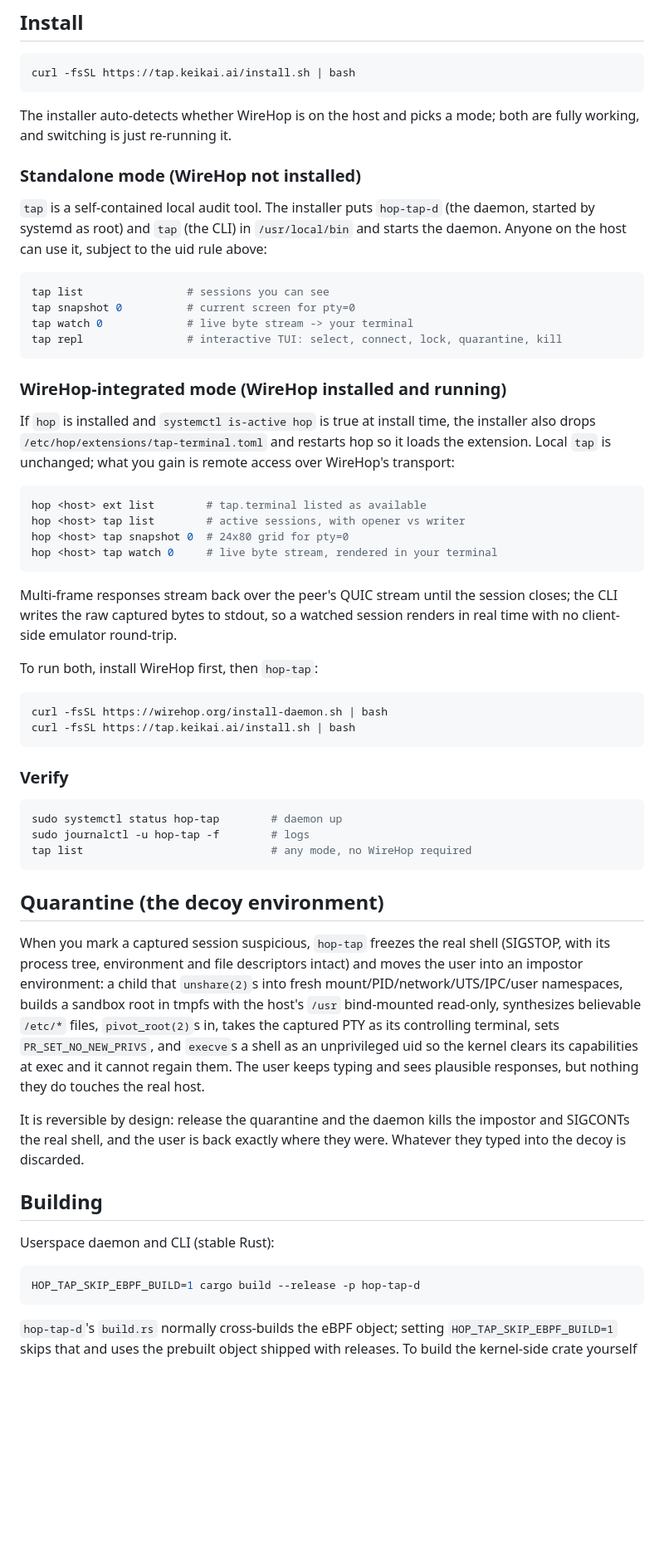
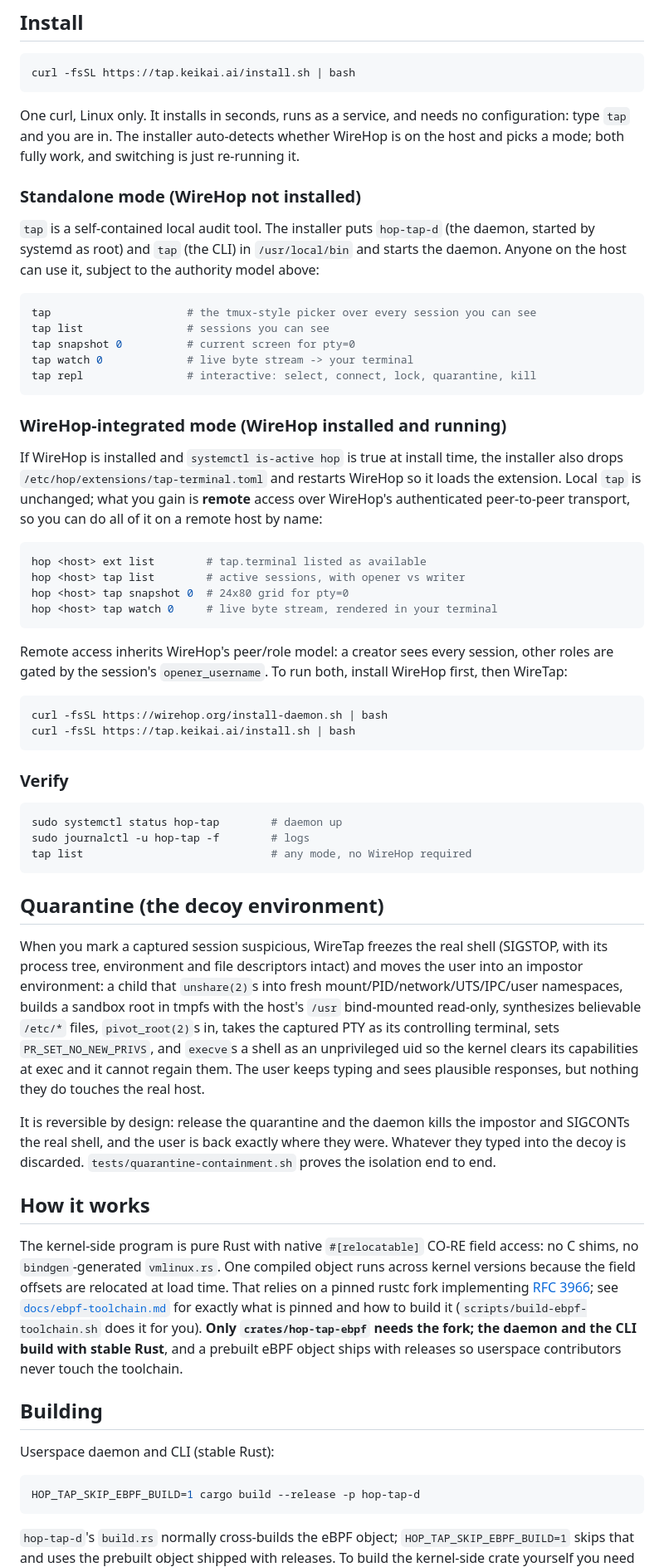
Before and after one commit to Keikai-Inc/wiretap, a Markdown page: README.md, the part around one of its changes. Shown at 83% size. Drawn GitHub-style; blank space fills up the shorter version.

````diff
--- a/README.md
+++ b/README.md
@@ -70,28 +90,33 @@ Report vulnerabilities privately: see [`SECURITY.md`](SECURITY.md).
 curl -fsSL https://tap.keikai.ai/install.sh | bash
 ```
 
-The installer auto-detects whether WireHop is on the host and picks a mode; both
-are fully working, and switching is just re-running it.
+One curl, Linux only. It installs in seconds, runs as a service, and needs no
+configuration: type `tap` and you are in. The installer auto-detects whether
+WireHop is on the host and picks a mode; both fully work, and switching is just
+re-running it.
 
 ### Standalone mode (WireHop not installed)
 
 `tap` is a self-contained local audit tool. The installer puts `hop-tap-d` (the
 daemon, started by systemd as root) and `tap` (the CLI) in `/usr/local/bin` and
-starts the daemon. Anyone on the host can use it, subject to the uid rule above:
+starts the daemon. Anyone on the host can use it, subject to the authority model
+above:
 
 ```bash
+tap                     # the tmux-style picker over every session you can see
 tap list                # sessions you can see
 tap snapshot 0          # current screen for pty=0
 tap watch 0             # live byte stream -> your terminal
-tap repl                # interactive TUI: select, connect, lock, quarantine, kill
+tap repl                # interactive: select, connect, lock, quarantine, kill
 ```
 
 ### WireHop-integrated mode (WireHop installed and running)
 
-If `hop` is installed and `systemctl is-active hop` is true at install time, the
-installer also drops `/etc/hop/extensions/tap-terminal.toml` and restarts hop so
-it loads the extension. Local `tap` is unchanged; what you gain is remote access
-over WireHop's transport:
+If WireHop is installed and `systemctl is-active hop` is true at install time,
+the installer also drops `/etc/hop/extensions/tap-terminal.toml` and restarts
+WireHop so it loads the extension. Local `tap` is unchanged; what you gain is
+**remote** access over WireHop's authenticated peer-to-peer transport, so you
+can do all of it on a remote host by name:
 
 ```bash
 hop <host> ext list        # tap.terminal listed as available
@@ -100,11 +125,9 @@ hop <host> tap snapshot 0  # 24x80 grid for pty=0
 hop <host> tap watch 0     # live byte stream, rendered in your terminal
 ```
 
-Multi-frame responses stream back over the peer's QUIC stream until the session
-closes; the CLI writes the raw captured bytes to stdout, so a watched session
-renders in real time with no client-side emulator round-trip.
-
-To run both, install WireHop first, then `hop-tap`:
+Remote access inherits WireHop's peer/role model: a creator sees every session,
+other roles are gated by the session's `opener_username`. To run both, install
+WireHop first, then WireTap:
 
 ```bash
 curl -fsSL https://wirehop.org/install-daemon.sh | bash
@@ -121,20 +144,33 @@ tap list                             # any mode, no WireHop required
 
 ## Quarantine (the decoy environment)
 
-When you mark a captured session suspicious, `hop-tap` freezes the real shell
+When you mark a captured session suspicious, WireTap freezes the real shell
 (SIGSTOP, with its process tree, environment and file descriptors intact) and
 moves the user into an impostor environment: a child that `unshare(2)`s into
 fresh mount/PID/network/UTS/IPC/user namespaces, builds a sandbox root in tmpfs
-with the host's `/usr` bind-mounted read-only, synthesizes believable
-`/etc/*` files, `pivot_root(2)`s in, takes the captured PTY as its controlling
-terminal, sets `PR_SET_NO_NEW_PRIVS`, and `execve`s a shell as an
-unprivileged uid so the kernel clears its capabilities at exec and it
-cannot regain them. The user keeps typing and
-sees plausible responses, but nothing they do touches the real host.
+with the host's `/usr` bind-mounted read-only, synthesizes believable `/etc/*`
+files, `pivot_root(2)`s in, takes the captured PTY as its controlling terminal,
+sets `PR_SET_NO_NEW_PRIVS`, and `execve`s a shell as an unprivileged uid so the
+kernel clears its capabilities at exec and it cannot regain them. The user keeps
+typing and sees plausible responses, but nothing they do touches the real host.
 
 It is reversible by design: release the quarantine and the daemon kills the
 impostor and SIGCONTs the real shell, and the user is back exactly where they
 were. Whatever they typed into the decoy is discarded.
+`tests/quarantine-containment.sh` proves the isolation end to end.
+
+## How it works
+
+The kernel-side program is pure Rust with native `#[relocatable]` CO-RE field
+access: no C shims, no `bindgen`-generated `vmlinux.rs`. One compiled object runs
+across kernel versions because the field offsets are relocated at load time. That
+relies on a pinned rustc fork implementing
+[RFC 3966](https://github.com/rust-lang/rfcs/pull/3966); see
+[`docs/ebpf-toolchain.md`](docs/ebpf-toolchain.md) for exactly what is pinned and
+how to build it (`scripts/build-ebpf-toolchain.sh` does it for you). **Only
+`crates/hop-tap-ebpf` needs the fork; the daemon and the CLI build with stable
+Rust**, and a prebuilt eBPF object ships with releases so userspace contributors
+never touch the toolchain.
 
 ## Building
 
@@ -144,6 +180,6 @@ Userspace daemon and CLI (stable Rust):
 HOP_TAP_SKIP_EBPF_BUILD=1 cargo build --release -p hop-tap-d
 ```
 
-`hop-tap-d`'s `build.rs` normally cross-builds the eBPF object; setting
+`hop-tap-d`'s `build.rs` normally cross-builds the eBPF object;
 `HOP_TAP_SKIP_EBPF_BUILD=1` skips that and uses the prebuilt object shipped with
 releases. To build the kernel-side crate yourself you need the pinned toolchain
````
Also changed, not shown: other parts of README.md (+77 -57 lines).
